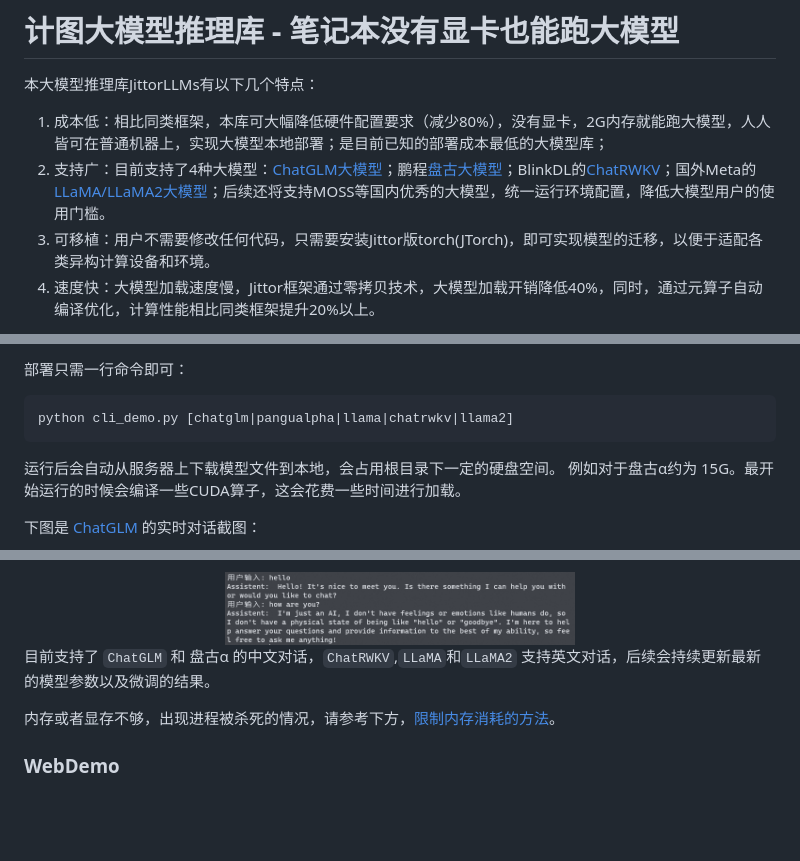
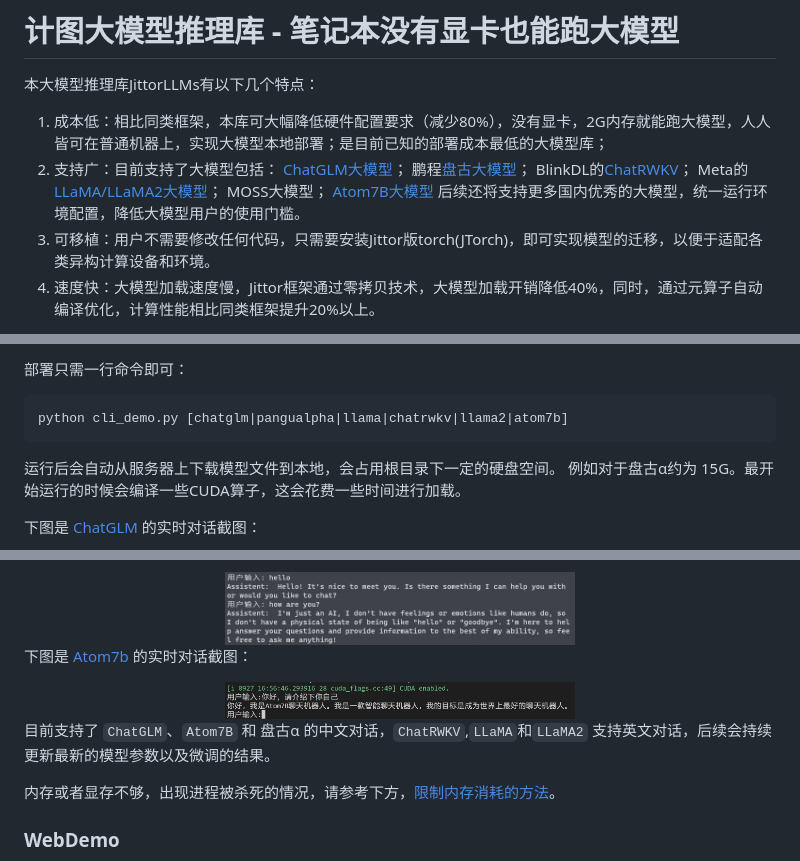
Before and after one commit to Jittor/JittorLLMs, a Markdown page: README.md, 3 parts joined by grey strips. Rendered like a GitHub page; pictures changed too: imgs/atom7b.png (added); blank space fills up the shorter version.

Commit message:
add atom7b

````diff
--- a/README.md
+++ b/README.md
@@ -2,7 +2,14 @@
 本大模型推理库JittorLLMs有以下几个特点：
 
 1.  成本低：相比同类框架，本库可大幅降低硬件配置要求（减少80%），没有显卡，2G内存就能跑大模型，人人皆可在普通机器上，实现大模型本地部署；是目前已知的部署成本最低的大模型库；
-2.  支持广：目前支持了4种大模型：[ChatGLM大模型](https://github.com/THUDM/ChatGLM-6B)；鹏程[盘古大模型](https://openi.org.cn/pangu/)；BlinkDL的[ChatRWKV](https://github.com/BlinkDL/ChatRWKV)；国外Meta的[LLaMA/LLaMA2大模型](https://github.com/facebookresearch/llama)；后续还将支持MOSS等国内优秀的大模型，统一运行环境配置，降低大模型用户的使用门槛。
+2.  支持广：目前支持了大模型包括：
+    [ChatGLM大模型](https://github.com/THUDM/ChatGLM-6B)；
+    鹏程[盘古大模型](https://openi.org.cn/pangu/)；
+    BlinkDL的[ChatRWKV](https://github.com/BlinkDL/ChatRWKV)；
+    Meta的[LLaMA/LLaMA2大模型](https://github.com/facebookresearch/llama)；
+    MOSS大模型；
+    [Atom7B大模型](https://huggingface.co/FlagAlpha/Atom-7B)
+    后续还将支持更多国内优秀的大模型，统一运行环境配置，降低大模型用户的使用门槛。
 3.  可移植：用户不需要修改任何代码，只需要安装Jittor版torch(JTorch)，即可实现模型的迁移，以便于适配各类异构计算设备和环境。
 4.  速度快：大模型加载速度慢，Jittor框架通过零拷贝技术，大模型加载开销降低40%，同时，通过元算子自动编译优化，计算性能相比同类框架提升20%以上。
 
@@ -39,7 +46,7 @@ pip install -r requirements.txt -i https://pypi.jittor.org/simple -I
 部署只需一行命令即可：
 
 ```
-python cli_demo.py [chatglm|pangualpha|llama|chatrwkv|llama2]
+python cli_demo.py [chatglm|pangualpha|llama|chatrwkv|llama2|atom7b]
 ```
 
 运行后会自动从服务器上下载模型文件到本地，会占用根目录下一定的硬盘空间。
@@ -75,7 +82,13 @@ python cli_demo.py [chatglm|pangualpha|llama|chatrwkv|llama2]
 <img src="./imgs/llama2.png"  width="350">
 </center>
 
-目前支持了 `ChatGLM` 和 盘古α 的中文对话，`ChatRWKV`,`LLaMA`和`LLaMA2` 支持英文对话，后续会持续更新最新的模型参数以及微调的结果。
+下图是 [Atom7b](https://huggingface.co/FlagAlpha/Atom-7B) 的实时对话截图：
+
+<center>
+<img src="./imgs/atom7b.png"  width="350">
+</center>
+
+目前支持了 `ChatGLM`、`Atom7B` 和 盘古α 的中文对话，`ChatRWKV`,`LLaMA`和`LLaMA2` 支持英文对话，后续会持续更新最新的模型参数以及微调的结果。
 
 内存或者显存不够，出现进程被杀死的情况，请参考下方，[限制内存消耗的方法](#配置要求低)。
 
````
Also changed, not shown: 6 other files.
